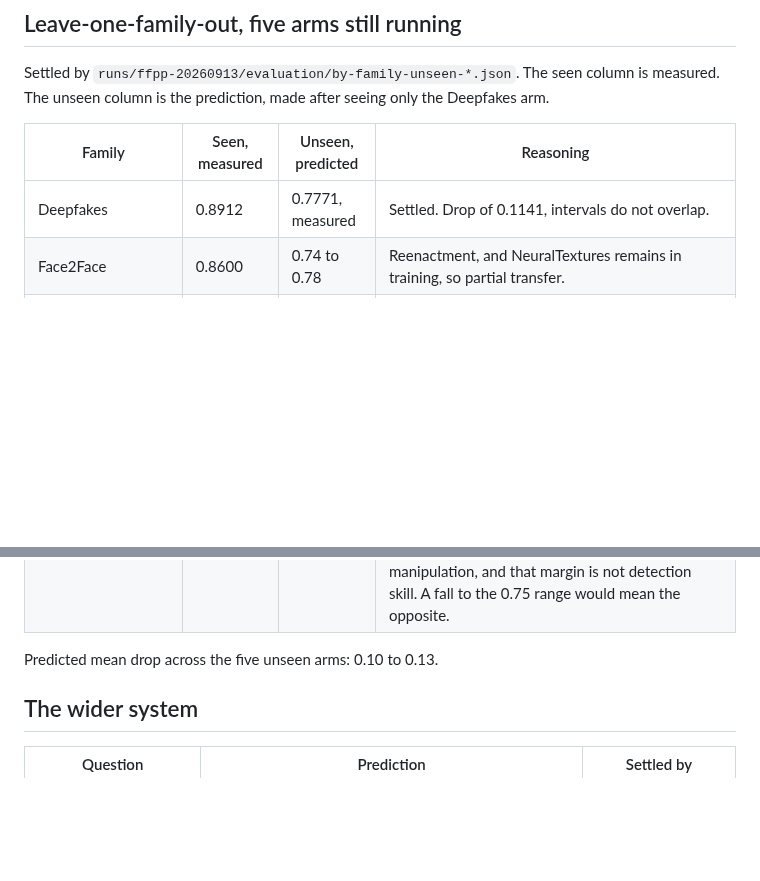
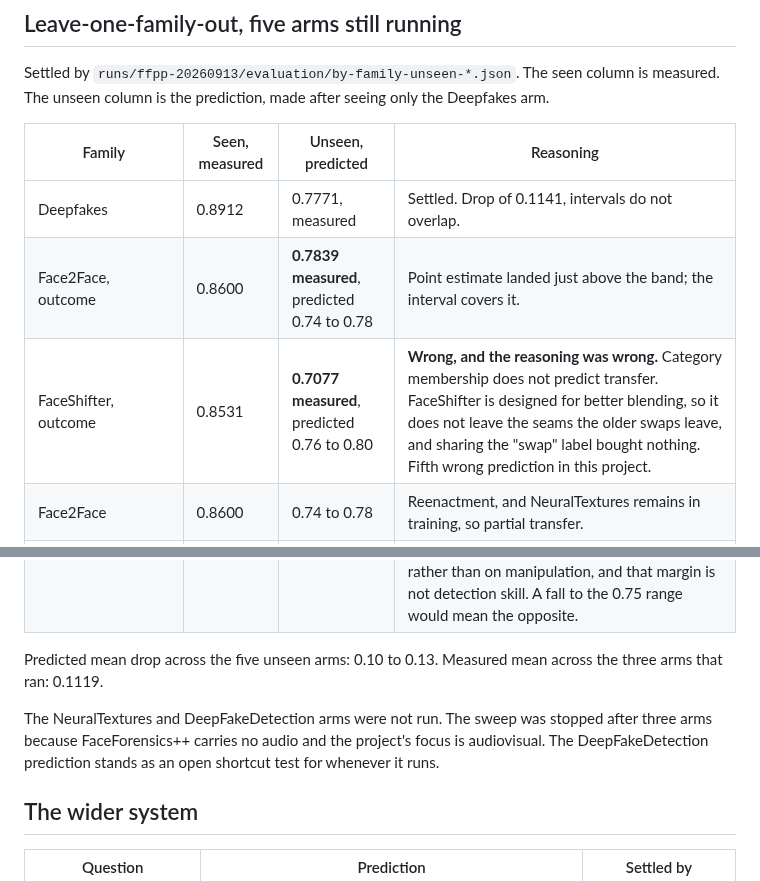
Before and after one commit to vaibhavshiroorkar/deepfake-detection, a Markdown page: docs/research/predictions.md, 2 parts joined by grey strips. Drawn GitHub-style; blank space fills up the shorter version.

```diff
--- a/docs/research/predictions.md
+++ b/docs/research/predictions.md
@@ -20,13 +20,21 @@ the Deepfakes arm.
 | Family | Seen, measured | Unseen, predicted | Reasoning |
 | --- | --- | --- | --- |
 | Deepfakes | 0.8912 | 0.7771, measured | Settled. Drop of 0.1141, intervals do not overlap. |
+| Face2Face, outcome | 0.8600 | **0.7839 measured**, predicted 0.74 to 0.78 | Point estimate landed just above the band; the interval covers it. |
+| FaceShifter, outcome | 0.8531 | **0.7077 measured**, predicted 0.76 to 0.80 | **Wrong, and the reasoning was wrong.** Category membership does not predict transfer. FaceShifter is designed for better blending, so it does not leave the seams the older swaps leave, and sharing the "swap" label bought nothing. Fifth wrong prediction in this project. |
 | Face2Face | 0.8600 | 0.74 to 0.78 | Reenactment, and NeuralTextures remains in training, so partial transfer. |
 | FaceShifter | 0.8531 | 0.76 to 0.80 | A swap, and two other swap families stay in training. Should transfer best. |
 | FaceSwap | 0.8110 | 0.68 to 0.74 | Graphics-based rather than learned, so the least like anything left in training. |
 | NeuralTextures | 0.8486 | 0.66 to 0.73 | Subtlest family, usually the hardest in published tables. |
 | DeepFakeDetection | 0.9817 | above 0.92 | **This is a shortcut test, not an accuracy prediction.** It is the Google actor set, filmed separately from the 1,000 YouTube originals. If an arm that never saw it still scores above 0.92, the model is separating it on capture conditions rather than on manipulation, and that margin is not detection skill. A fall to the 0.75 range would mean the opposite. |
 
-Predicted mean drop across the five unseen arms: 0.10 to 0.13.
+Predicted mean drop across the five unseen arms: 0.10 to 0.13. Measured mean
+across the three arms that ran: 0.1119.
+
+The NeuralTextures and DeepFakeDetection arms were not run. The sweep was
+stopped after three arms because FaceForensics++ carries no audio and the
+project's focus is audiovisual. The DeepFakeDetection prediction stands as an
+open shortcut test for whenever it runs.
 
 ## The wider system
 
```
Also changed, not shown: CHANGELOG.md (+11 -0 lines).
